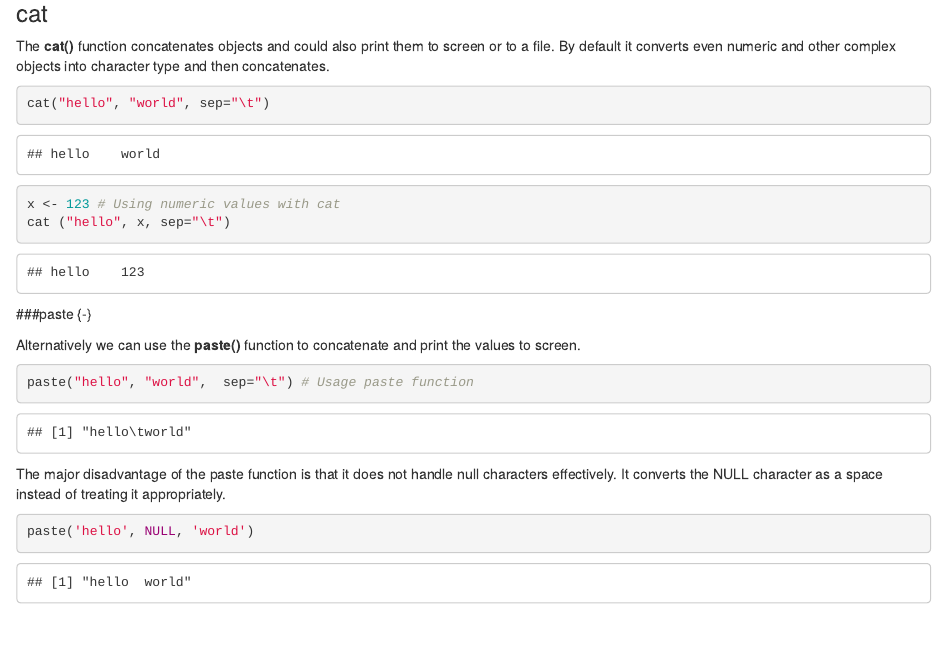
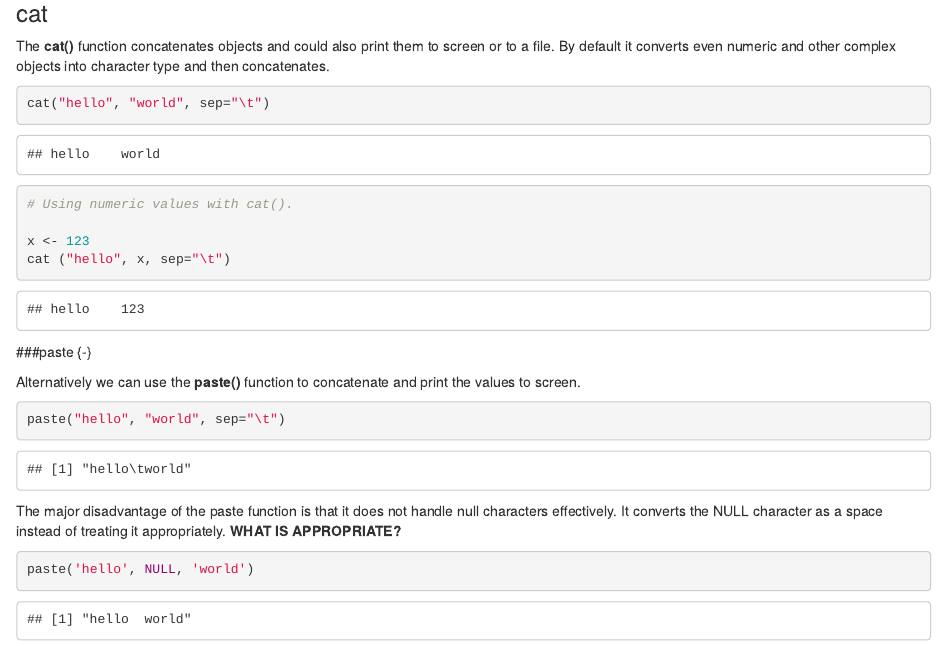
Before and after one commit to gjwgit/HandsOnDataScience, an R Markdown document (01.StringsO.Rmd): the page in a window 1100 px wide, from 260 px down. Rendered offline with R 4.5, knitr and Pandoc, with nearby package versions; drawn as R Markdown's standard HTML page in place of the format the file asks for; some code elsewhere in the file could not run offline.

Commit message:
Style updates.

````diff
--- a/01.StringsO.Rmd
+++ b/01.StringsO.Rmd
@@ -26,7 +26,9 @@ complex objects into character type and then concatenates.
 ```{r, eval=TRUE}
 cat("hello", "world", sep="\t")
 
-x <- 123 # Using numeric values with cat
+# Using numeric values with cat().
+
+x <- 123
 cat ("hello", x, sep="\t")
 ```
 
@@ -36,12 +38,12 @@ Alternatively we can use the **paste()** function to concatenate and
 print the values to screen.
 
 ```{r}
-paste("hello", "world",  sep="\t") # Usage paste function
+paste("hello", "world", sep="\t")
 ```
 
 The major disadvantage of the paste function is that it does not
 handle null characters effectively. It converts the NULL character as
-a space instead of treating it appropriately.
+a space instead of treating it appropriately. **WHAT IS APPROPRIATE?**
 
 ```{r}
 paste('hello', NULL, 'world')
````
Also changed, not shown: 01.StringsO.Rmd (2 more changed lines).
